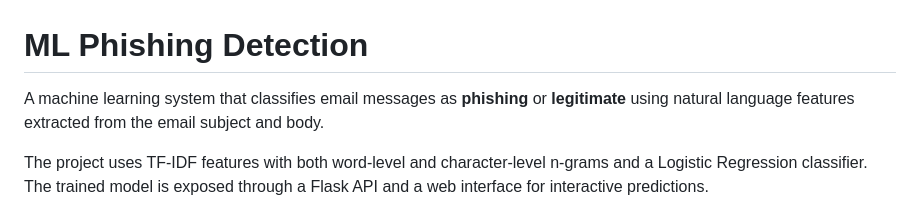
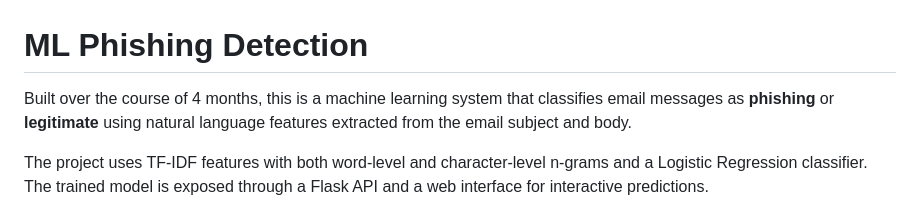
Before and after one commit to rzredg/ml-phishing-detection, a Markdown page: README.md, the part around the change. GitHub-like rendering.

Commit message:
clarification in README

```diff
--- a/README.md
+++ b/README.md
@@ -1,6 +1,6 @@
 # ML Phishing Detection
 
-A machine learning system that classifies email messages as **phishing** or **legitimate** using natural language features extracted from the email subject and body.
+Built over the course of 4 months, this is a machine learning system that classifies email messages as **phishing** or **legitimate** using natural language features extracted from the email subject and body.
 
 The project uses TF-IDF features with both word-level and character-level n-grams and a Logistic Regression classifier. The trained model is exposed through a Flask API and a web interface for interactive predictions.
 
```
